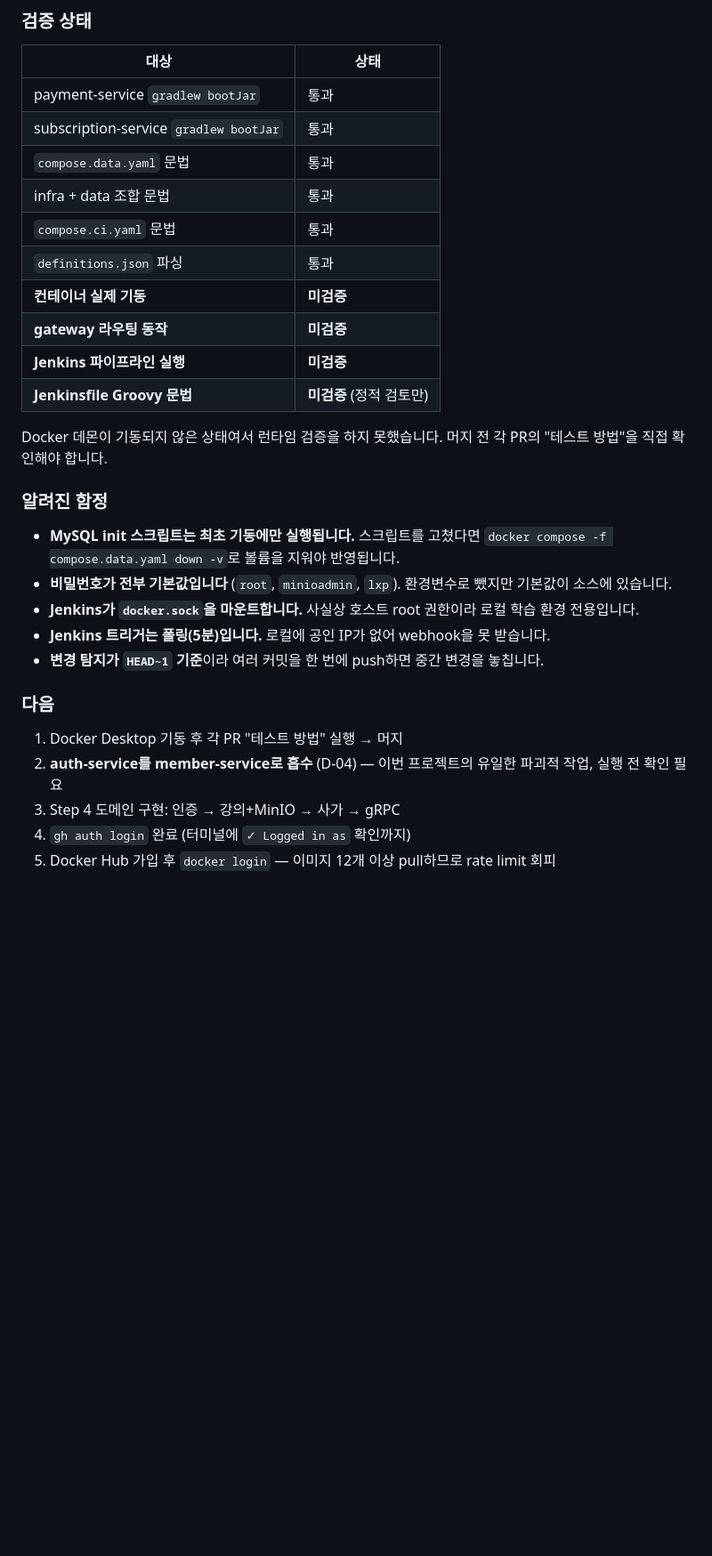
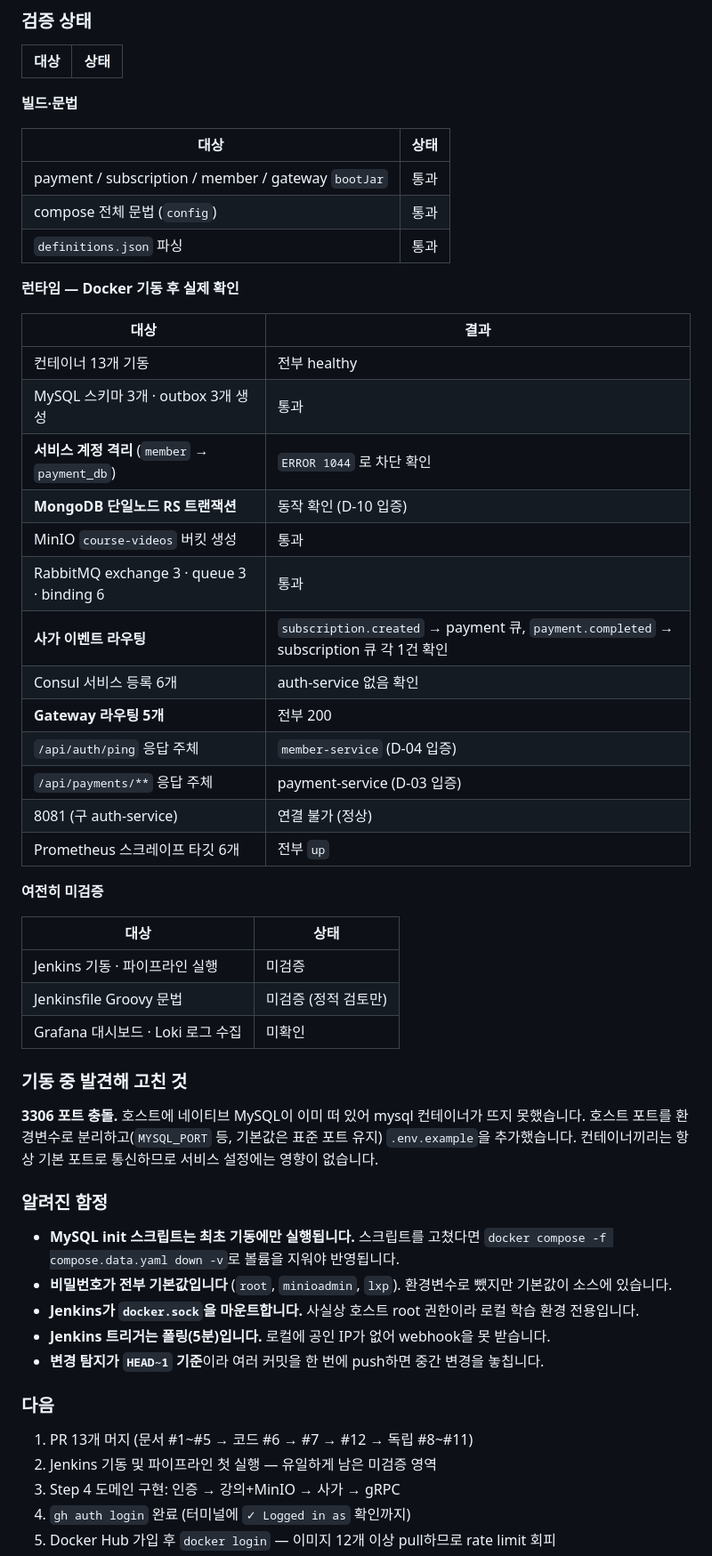
Before and after one commit to LXP-Bimyeongsa/lxp-msa-infrastructure-starter, a Markdown page: docs/WORK_LOG.md, the part around the change. Shown at 89% size. Drawn GitHub-style; blank space fills up the shorter version.

Commit message:
docs: 런타임 검증 결과 반영
Docker 기동 후 실제 확인한 결과로 검증 상태 표를 교체한다.
빌드/문법과 런타임을 분리해 무엇이 실제로 돌아가는지 구분했다.

핵심 검증:
- MySQL 서비스 계정 격리가 ERROR 1044로 실제 차단됨
- MongoDB 단일노드 ReplicaSet에서 트랜잭션 동작 (D-10 입증)
- 사가 이벤트가 의도한 큐로 각각 라우팅됨
- /api/auth/ping 을 member-service가 응답 (D-04 입증)
- /api/payments/** 를 payment-service가 응답 (D-03 입증)
- Prometheus 타깃 6개 전부 up

남은 미검증은 Jenkins 파이프라인과 Grafana/Loki 로그 수집.

3306 포트 충돌 발견 및 조치 내용도 함께 기록.

Co-Authored-By: Claude Opus 4.8 <noreply@anthropic.com>

```diff
--- a/docs/WORK_LOG.md
+++ b/docs/WORK_LOG.md
@@ -35,18 +35,43 @@
 
 | 대상 | 상태 |
 |---|---|
-| payment-service `gradlew bootJar` | 통과 |
-| subscription-service `gradlew bootJar` | 통과 |
-| `compose.data.yaml` 문법 | 통과 |
-| infra + data 조합 문법 | 통과 |
-| `compose.ci.yaml` 문법 | 통과 |
+**빌드·문법**
+
+| 대상 | 상태 |
+|---|---|
+| payment / subscription / member / gateway `bootJar` | 통과 |
+| compose 전체 문법 (`config`) | 통과 |
 | `definitions.json` 파싱 | 통과 |
-| **컨테이너 실제 기동** | **미검증** |
-| **gateway 라우팅 동작** | **미검증** |
-| **Jenkins 파이프라인 실행** | **미검증** |
-| **Jenkinsfile Groovy 문법** | **미검증** (정적 검토만) |
 
-Docker 데몬이 기동되지 않은 상태여서 런타임 검증을 하지 못했습니다. 머지 전 각 PR의 "테스트 방법"을 직접 확인해야 합니다.
+**런타임 — Docker 기동 후 실제 확인**
+
+| 대상 | 결과 |
+|---|---|
+| 컨테이너 13개 기동 | 전부 healthy |
+| MySQL 스키마 3개 · outbox 3개 생성 | 통과 |
+| **서비스 계정 격리** (`member` → `payment_db`) | `ERROR 1044` 로 차단 확인 |
+| **MongoDB 단일노드 RS 트랜잭션** | 동작 확인 (D-10 입증) |
+| MinIO `course-videos` 버킷 생성 | 통과 |
+| RabbitMQ exchange 3 · queue 3 · binding 6 | 통과 |
+| **사가 이벤트 라우팅** | `subscription.created` → payment 큐, `payment.completed` → subscription 큐 각 1건 확인 |
+| Consul 서비스 등록 6개 | auth-service 없음 확인 |
+| **Gateway 라우팅 5개** | 전부 200 |
+| `/api/auth/ping` 응답 주체 | `member-service` (D-04 입증) |
+| `/api/payments/**` 응답 주체 | payment-service (D-03 입증) |
+| 8081 (구 auth-service) | 연결 불가 (정상) |
+| Prometheus 스크레이프 타깃 6개 | 전부 `up` |
+
+**여전히 미검증**
+
+| 대상 | 상태 |
+|---|---|
+| Jenkins 기동 · 파이프라인 실행 | 미검증 |
+| Jenkinsfile Groovy 문법 | 미검증 (정적 검토만) |
+| Grafana 대시보드 · Loki 로그 수집 | 미확인 |
+
+### 기동 중 발견해 고친 것
+
+**3306 포트 충돌.** 호스트에 네이티브 MySQL이 이미 떠 있어 mysql 컨테이너가 뜨지 못했습니다. 호스트 포트를 환경변수로 분리하고(`MYSQL_PORT` 등, 기본값은 표준 포트 유지) `.env.example`을 추가했습니다. 컨테이너끼리는 항상 기본 포트로 통신하므로 서비스 설정에는 영향이 없습니다.
 
 ### 알려진 함정
 
@@ -58,8 +83,8 @@ Docker 데몬이 기동되지 않은 상태여서 런타임 검증을 하지 못
 
 ### 다음
 
-1. Docker Desktop 기동 후 각 PR "테스트 방법" 실행 → 머지
-2. **auth-service를 member-service로 흡수** (D-04) — 이번 프로젝트의 유일한 파괴적 작업, 실행 전 확인 필요
+1. PR 13개 머지 (문서 #1~#5 → 코드 #6 → #7 → #12 → 독립 #8~#11)
+2. Jenkins 기동 및 파이프라인 첫 실행 — 유일하게 남은 미검증 영역
 3. Step 4 도메인 구현: 인증 → 강의+MinIO → 사가 → gRPC
 4. `gh auth login` 완료 (터미널에 `✓ Logged in as` 확인까지)
 5. Docker Hub 가입 후 `docker login` — 이미지 12개 이상 pull하므로 rate limit 회피
```
